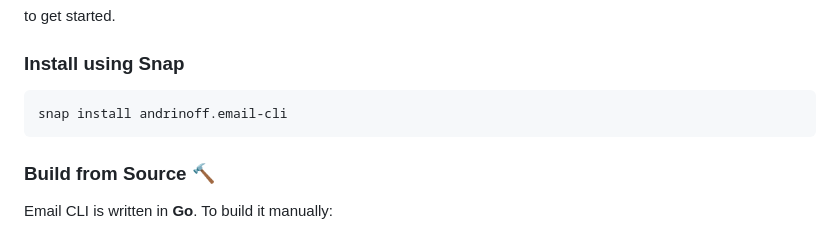
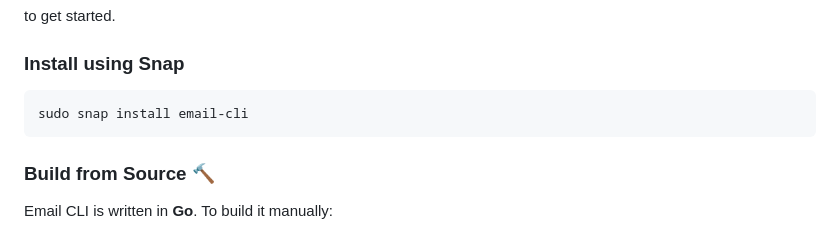
Before and after one commit to andrinoff/email-cli, a Markdown page: README.md, the part around the change. Drawn GitHub-style.

Commit message:
fix: update README snap instructions (#39) [skip ci]

````diff
--- a/README.md
+++ b/README.md
@@ -53,7 +53,7 @@ to get started.
 ### Install using Snap
 
 ```bash
-snap install andrinoff.email-cli
+sudo snap install email-cli
 ```
 
 ### Build from Source 🔨
````
